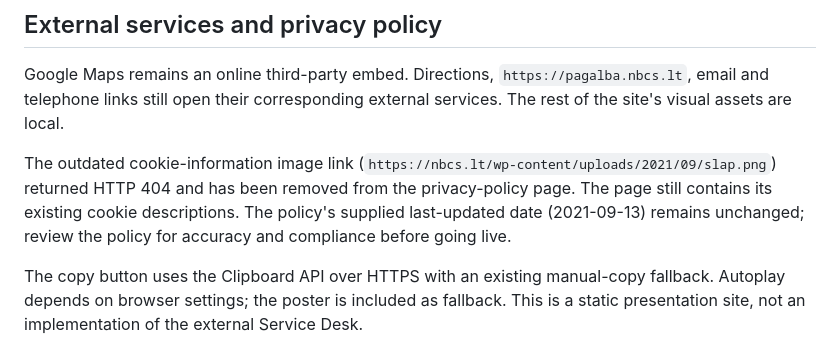
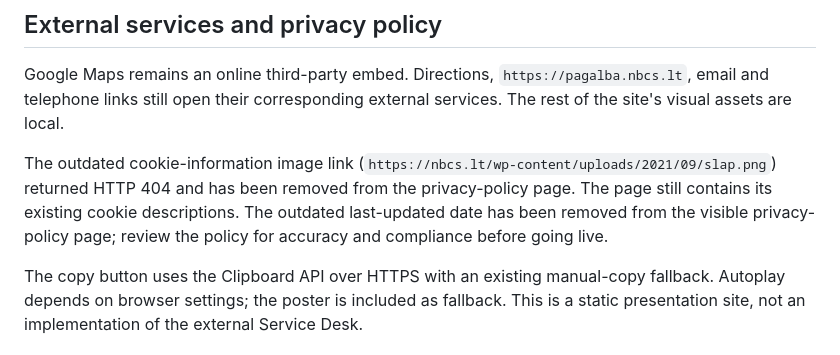
Before and after one commit to ap796/nbcs-lt, a Markdown page: README.md, the part around the change. Rendered like a GitHub page.

Commit message:
Document privacy policy date removal

```diff
--- a/README.md
+++ b/README.md
@@ -56,7 +56,7 @@ Sites-specific hosting identifiers, Git history, credentials, temporary download
 
 Google Maps remains an online third-party embed. Directions, `https://pagalba.nbcs.lt`, email and telephone links still open their corresponding external services. The rest of the site's visual assets are local.
 
-The outdated cookie-information image link (`https://nbcs.lt/wp-content/uploads/2021/09/slap.png`) returned HTTP 404 and has been removed from the privacy-policy page. The page still contains its existing cookie descriptions. The policy's supplied last-updated date (2021-09-13) remains unchanged; review the policy for accuracy and compliance before going live.
+The outdated cookie-information image link (`https://nbcs.lt/wp-content/uploads/2021/09/slap.png`) returned HTTP 404 and has been removed from the privacy-policy page. The page still contains its existing cookie descriptions. The outdated last-updated date has been removed from the visible privacy-policy page; review the policy for accuracy and compliance before going live.
 
 The copy button uses the Clipboard API over HTTPS with an existing manual-copy fallback. Autoplay depends on browser settings; the poster is included as fallback. This is a static presentation site, not an implementation of the external Service Desk.
 
```
